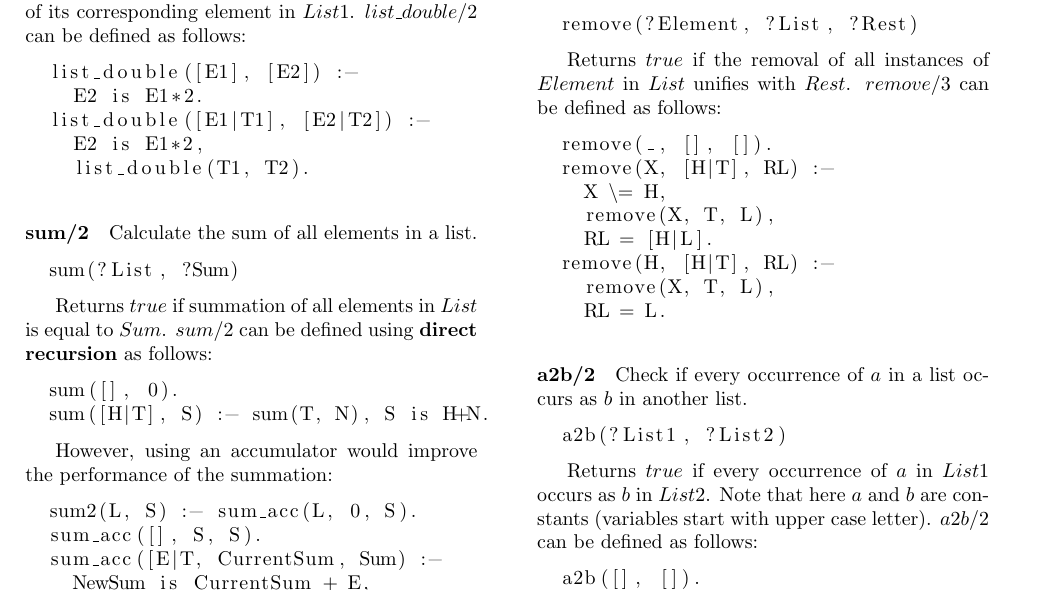
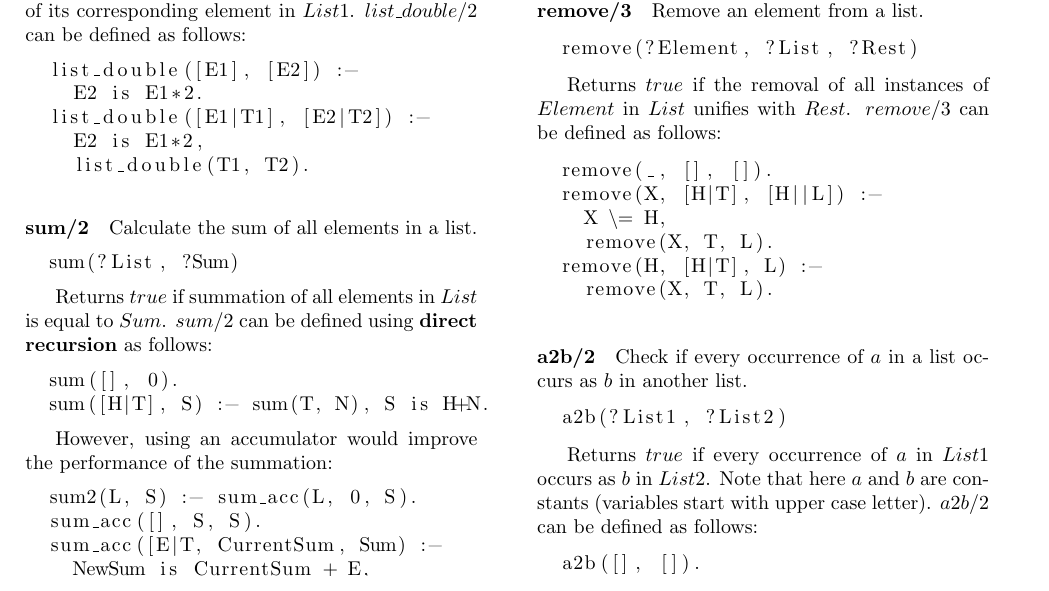
Before and after one commit to mauris/written, a LaTeX document (prolog/reference.tex): part of page 5 of 5, cut so that both start at the same text. Compiled offline with pdfLaTeX.

Commit message:
update remove/3 in prolog reference

```diff
--- a/prolog/reference.tex
+++ b/prolog/reference.tex
@@ -543,13 +543,11 @@
 
   \begin{lstlisting}
   remove(_, [], []).
-  remove(X, [H|T], RL) :-
+  remove(X, [H|T], [H||L]) :-
     X \= H,
-    remove(X, T, L),
-    RL = [H|L].
-  remove(H, [H|T], RL) :-
-    remove(X, T, L),
-    RL = L.
+    remove(X, T, L).
+  remove(H, [H|T], L) :-
+    remove(X, T, L).
   \end{lstlisting}
 
   \paragraph{a2b/2} Check if every occurrence of $a$ in a list occurs as $b$ in another list.
```
